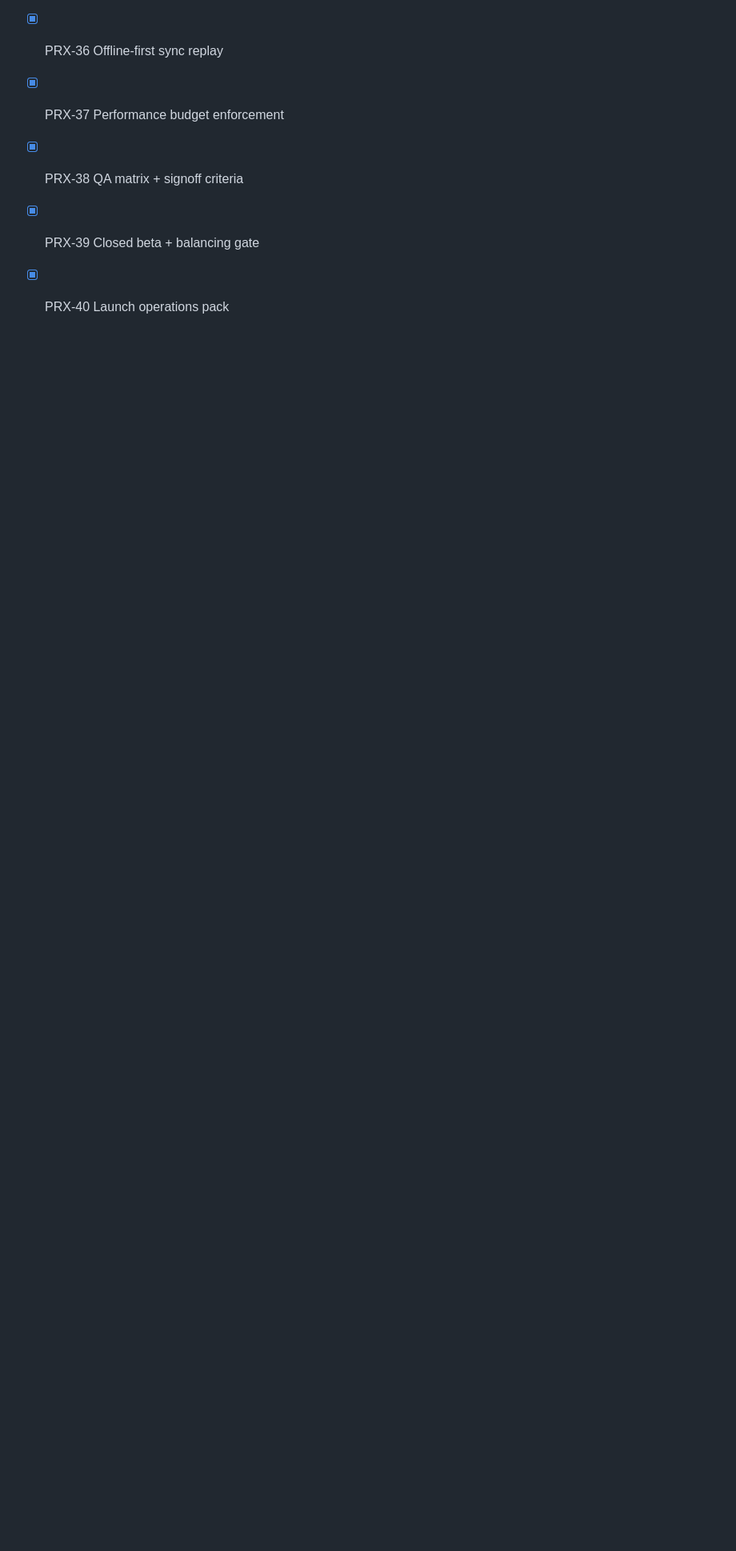
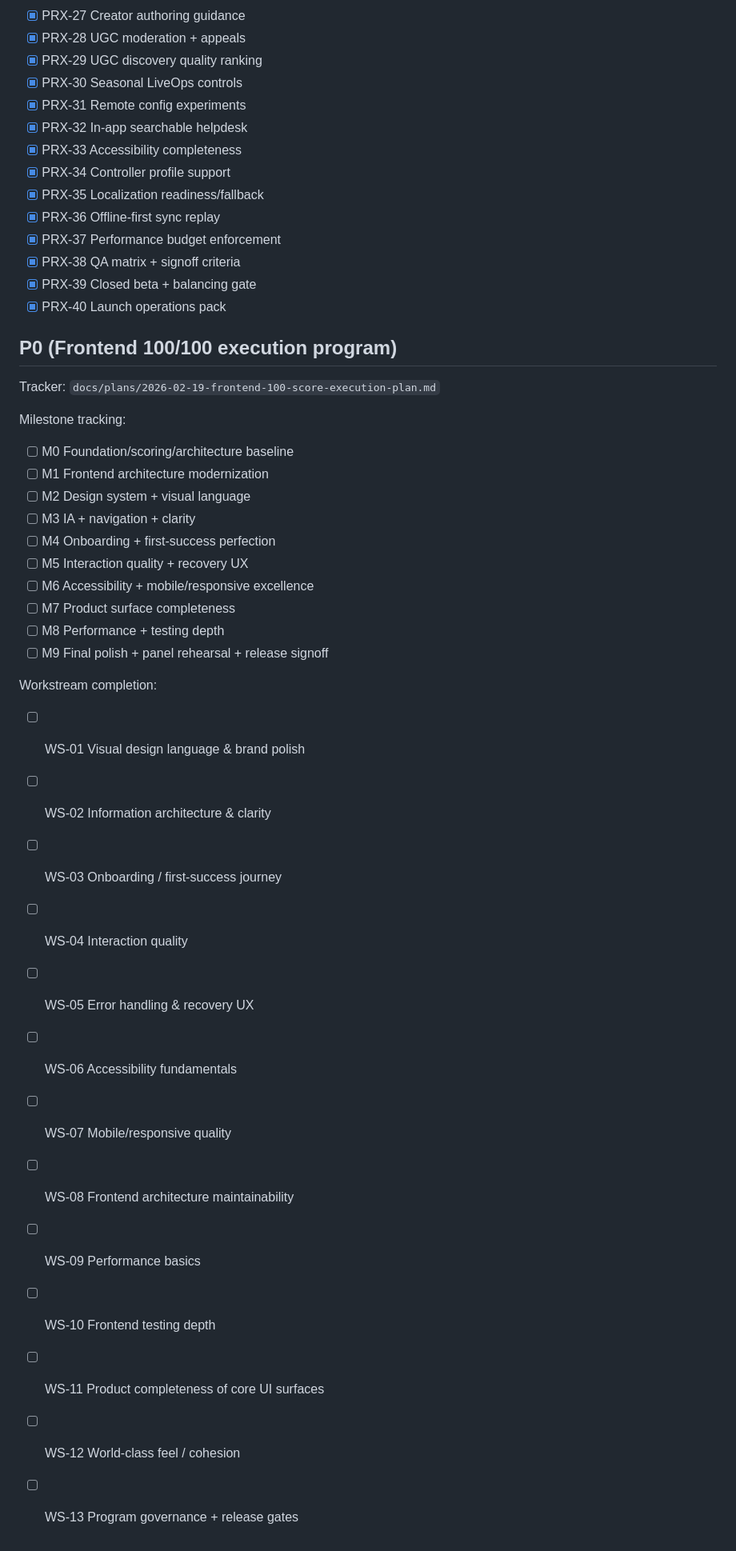
Before and after one commit to jlov7/runwright, a Markdown page: TODO.md, the part around the change. Shown at 80% size. GitHub-like rendering; blank space fills up the shorter version.

```diff
--- a/TODO.md
+++ b/TODO.md
@@ -210,3 +210,33 @@ Tracker: `docs/plans/2026-02-17-pre-release-gate-world-class-backlog.md`
 - [x] PRX-38 QA matrix + signoff criteria
 - [x] PRX-39 Closed beta + balancing gate
 - [x] PRX-40 Launch operations pack
+
+## P0 (Frontend 100/100 execution program)
+Tracker: `docs/plans/2026-02-19-frontend-100-score-execution-plan.md`
+
+Milestone tracking:
+- [ ] M0 Foundation/scoring/architecture baseline
+- [ ] M1 Frontend architecture modernization
+- [ ] M2 Design system + visual language
+- [ ] M3 IA + navigation + clarity
+- [ ] M4 Onboarding + first-success perfection
+- [ ] M5 Interaction quality + recovery UX
+- [ ] M6 Accessibility + mobile/responsive excellence
+- [ ] M7 Product surface completeness
+- [ ] M8 Performance + testing depth
+- [ ] M9 Final polish + panel rehearsal + release signoff
+
+Workstream completion:
+- [ ] WS-01 Visual design language & brand polish
+- [ ] WS-02 Information architecture & clarity
+- [ ] WS-03 Onboarding / first-success journey
+- [ ] WS-04 Interaction quality
+- [ ] WS-05 Error handling & recovery UX
+- [ ] WS-06 Accessibility fundamentals
+- [ ] WS-07 Mobile/responsive quality
+- [ ] WS-08 Frontend architecture maintainability
+- [ ] WS-09 Performance basics
+- [ ] WS-10 Frontend testing depth
+- [ ] WS-11 Product completeness of core UI surfaces
+- [ ] WS-12 World-class feel / cohesion
+- [ ] WS-13 Program governance + release gates
```
Also changed, not shown: PLANS.md (+29 -0 lines), docs/plans/2026-02-19-frontend-100-score-execution-plan.md (added, +258 -0 lines).
